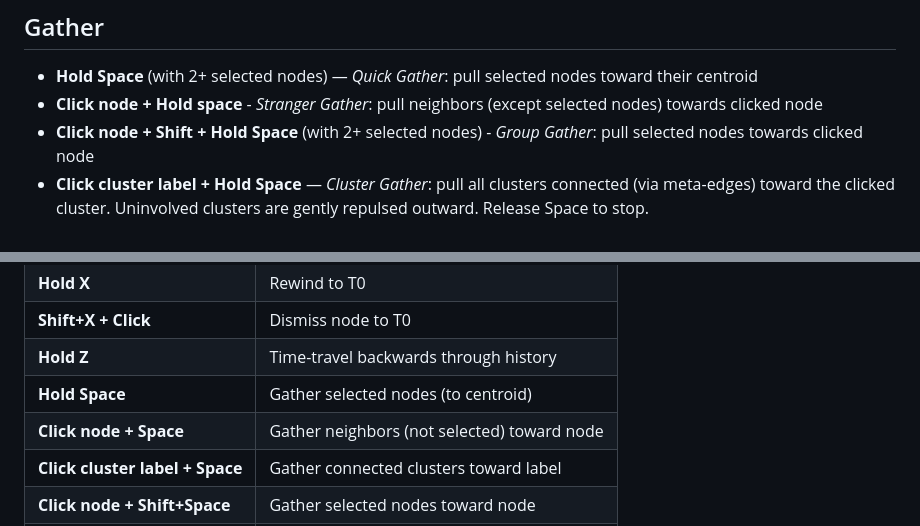
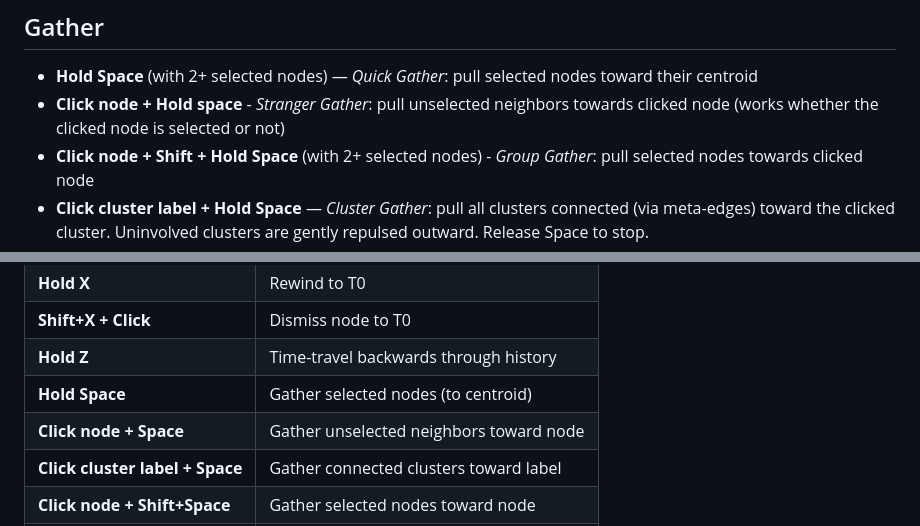
Before and after one commit to zackarydev/depgraph, a Markdown page: controls.md, 2 parts joined by grey strips. Drawn GitHub-style.

```diff
--- a/controls.md
+++ b/controls.md
@@ -45,7 +45,7 @@ Z is the temporal opposite of X: X rewinds node positions toward the original la
 ## Gather
 
 - **Hold Space** (with 2+ selected nodes) — *Quick Gather*: pull selected nodes toward their centroid
-- **Click node + Hold space** - *Stranger Gather*: pull neighbors (except selected nodes) towards clicked node
+- **Click node + Hold space** - *Stranger Gather*: pull unselected neighbors towards clicked node (works whether the clicked node is selected or not)
 - **Click node + Shift + Hold Space** (with 2+ selected nodes) - *Group Gather*: pull selected nodes towards clicked node
 - **Click cluster label + Hold Space** — *Cluster Gather*: pull all clusters connected (via meta-edges) toward the clicked cluster. Uninvolved clusters are gently repulsed outward. Release Space to stop.
 - **Shift+Drag** — *Group Move*: drag all selected nodes together (see Drag section)
@@ -78,7 +78,7 @@ Z is the temporal opposite of X: X rewinds node positions toward the original la
 | **Shift+X + Click** | Dismiss node to T0 |
 | **Hold Z** | Time-travel backwards through history |
 | **Hold Space** | Gather selected nodes (to centroid) |
-| **Click node + Space** | Gather neighbors (not selected) toward node |
+| **Click node + Space** | Gather unselected neighbors toward node |
 | **Click cluster label + Space** | Gather connected clusters toward label |
 | **Click node + Shift+Space** | Gather selected nodes toward node |
 | **Space** (nothing selected) | Unlock all |
```
Also changed, not shown: todo.md (+3 -1 lines), image.png (added), 1 other file.
